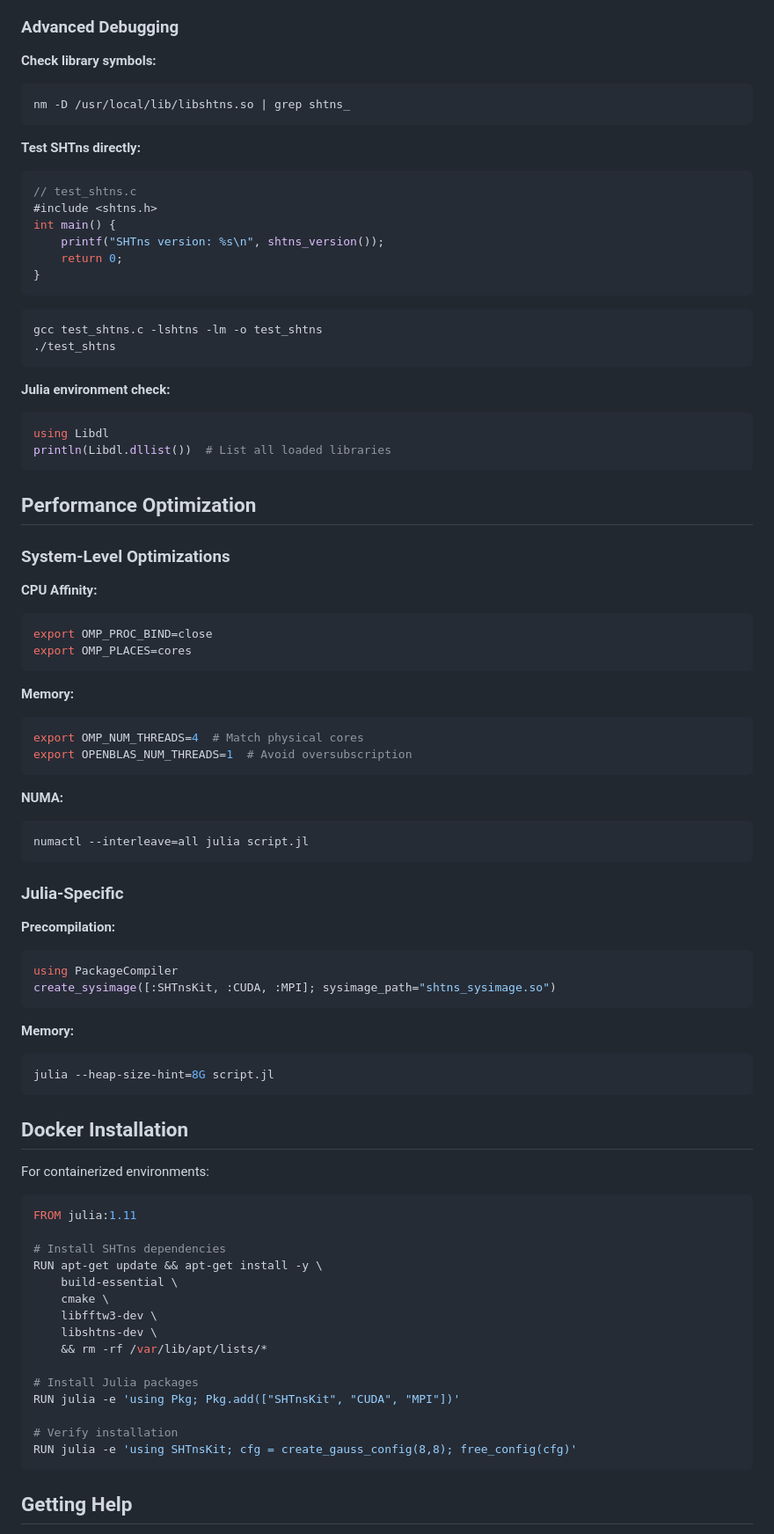
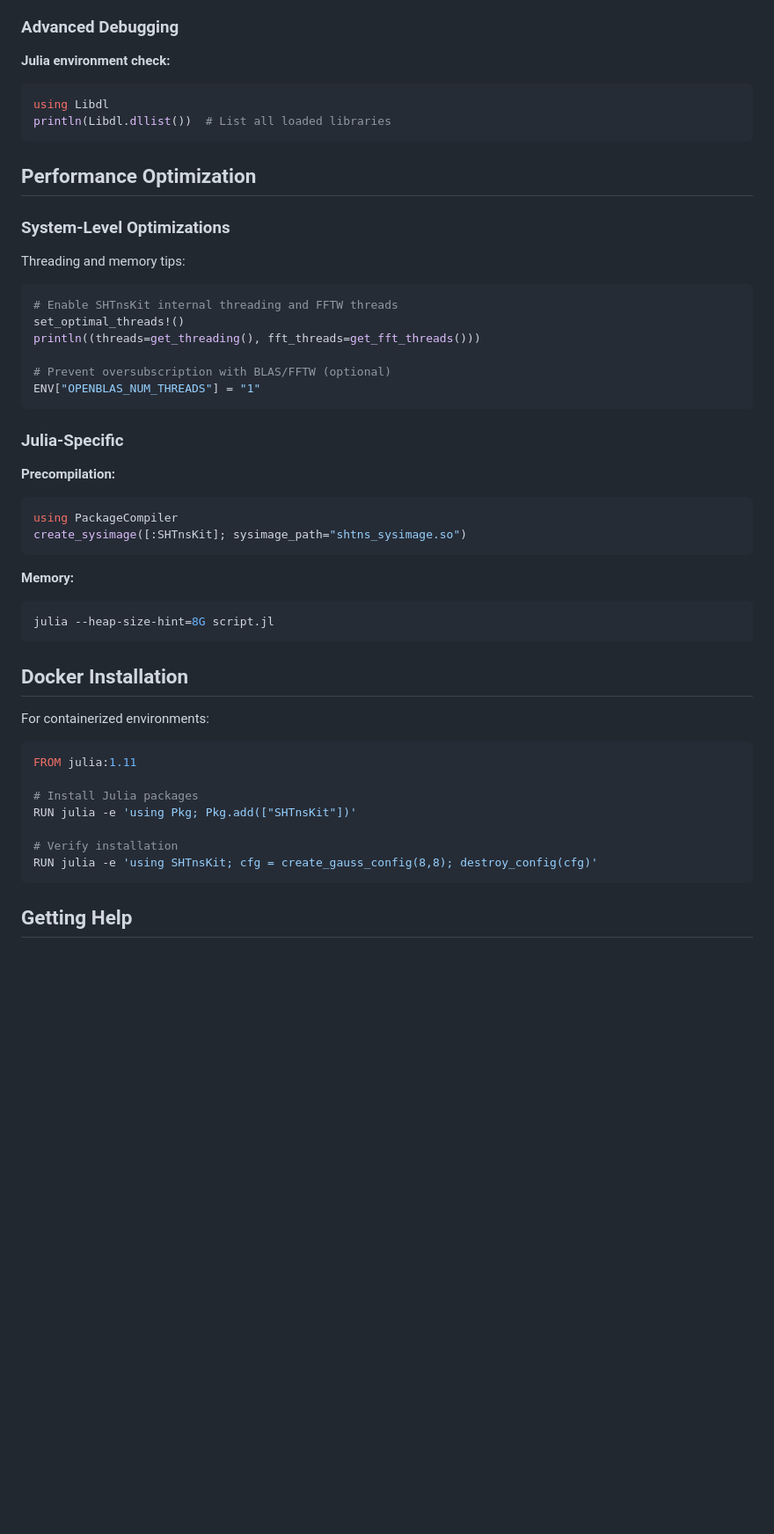
Before and after one commit to subhk/SphereTrans.jl, a Markdown page: docs/src/installation.md, the part around one of its changes. Shown at 88% size. Drawn GitHub-style; blank space fills up the shorter version.

````diff
--- a/docs/src/installation.md
+++ b/docs/src/installation.md
@@ -242,25 +125,5 @@ ERROR: Out of memory
 
 ### Advanced Debugging
-
-**Check library symbols:**
-```bash
-nm -D /usr/local/lib/libshtns.so | grep shtns_
-```
-
-**Test SHTns directly:**
-```c
-// test_shtns.c
-#include <shtns.h>
-int main() {
-    printf("SHTns version: %s\n", shtns_version());
-    return 0;
-}
-```
-
-```bash
-gcc test_shtns.c -lshtns -lm -o test_shtns
-./test_shtns
-```
 
 **Julia environment check:**
 ```julia
@@ -272,21 +135,14 @@ println(Libdl.dllist())  # List all loaded libraries
 
 ### System-Level Optimizations
 
-**CPU Affinity:**
-```bash
-export OMP_PROC_BIND=close
-export OMP_PLACES=cores
-```
+Threading and memory tips:
+```julia
+# Enable SHTnsKit internal threading and FFTW threads
+set_optimal_threads!()
+println((threads=get_threading(), fft_threads=get_fft_threads()))
 
-**Memory:**
-```bash
-export OMP_NUM_THREADS=4  # Match physical cores
-export OPENBLAS_NUM_THREADS=1  # Avoid oversubscription
-```
-
-**NUMA:**
-```bash
-numactl --interleave=all julia script.jl
+# Prevent oversubscription with BLAS/FFTW (optional)
+ENV["OPENBLAS_NUM_THREADS"] = "1"
 ```
 
 ### Julia-Specific
@@ -294,7 +150,7 @@ numactl --interleave=all julia script.jl
 **Precompilation:**
 ```julia
 using PackageCompiler
-create_sysimage([:SHTnsKit, :CUDA, :MPI]; sysimage_path="shtns_sysimage.so")
+create_sysimage([:SHTnsKit]; sysimage_path="shtns_sysimage.so")
 ```
 
 **Memory:**
@@ -309,19 +165,11 @@ For containerized environments:
 ```dockerfile
 FROM julia:1.11
 
-# Install SHTns dependencies
-RUN apt-get update && apt-get install -y \
-    build-essential \
-    cmake \
-    libfftw3-dev \
-    libshtns-dev \
-    && rm -rf /var/lib/apt/lists/*
-
 # Install Julia packages
-RUN julia -e 'using Pkg; Pkg.add(["SHTnsKit", "CUDA", "MPI"])'
+RUN julia -e 'using Pkg; Pkg.add(["SHTnsKit"])'
 
 # Verify installation
-RUN julia -e 'using SHTnsKit; cfg = create_gauss_config(8,8); free_config(cfg)'
+RUN julia -e 'using SHTnsKit; cfg = create_gauss_config(8,8); destroy_config(cfg)'
 ```
 
 ## Getting Help
````
Also changed, not shown: other parts of docs/src/installation.md (+13 -131 lines).
